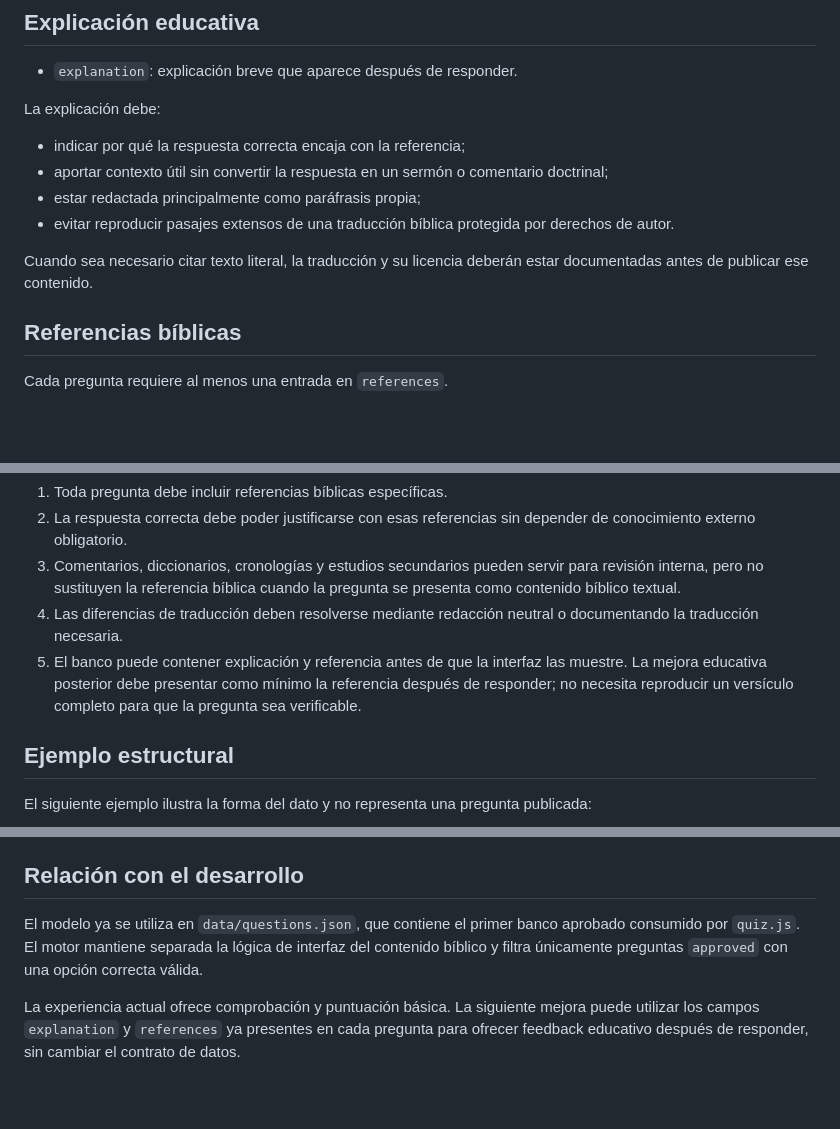
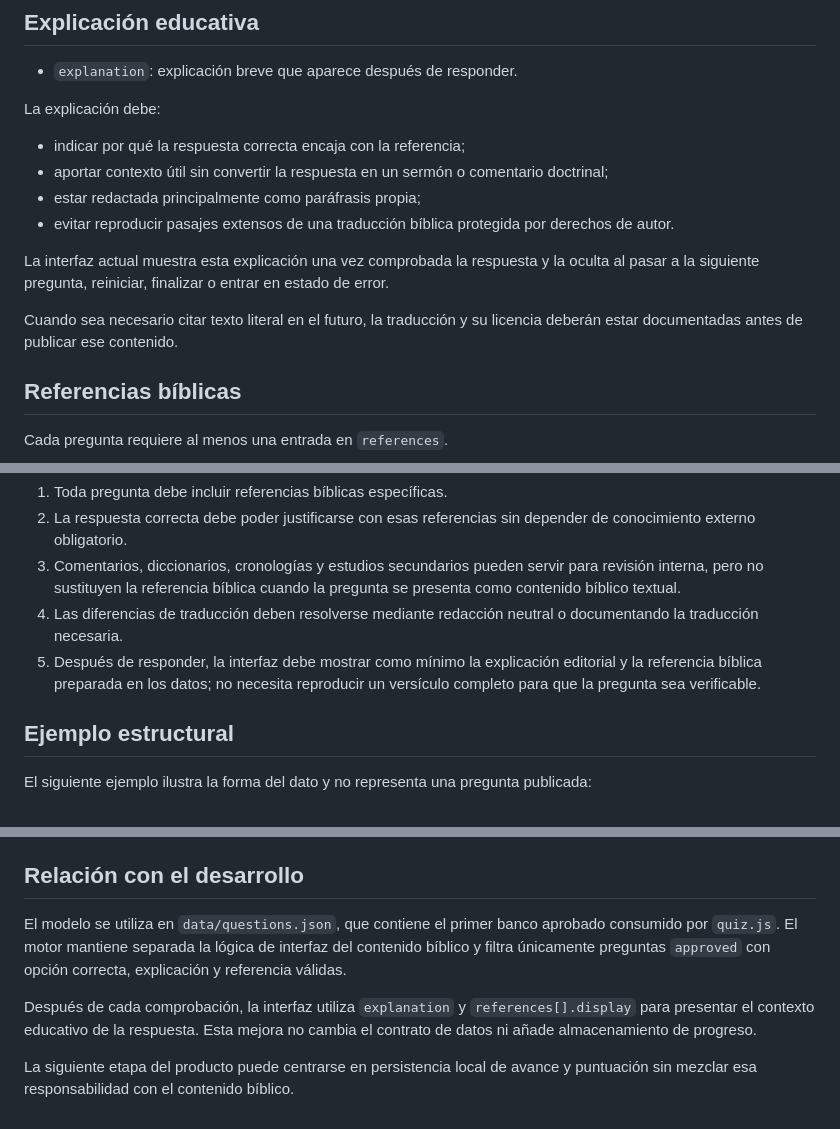
Before and after one commit to neuronova-apps/quiz-bible, a Markdown page: docs/content-model.md, 3 parts joined by grey strips. GitHub-like rendering; blank space fills up the shorter version.

Commit message:
docs: align content model with visible feedback

```diff
--- a/docs/content-model.md
+++ b/docs/content-model.md
@@ -84,7 +84,9 @@ La explicación debe:
 - estar redactada principalmente como paráfrasis propia;
 - evitar reproducir pasajes extensos de una traducción bíblica protegida por derechos de autor.
 
-Cuando sea necesario citar texto literal, la traducción y su licencia deberán estar documentadas antes de publicar ese contenido.
+La interfaz actual muestra esta explicación una vez comprobada la respuesta y la oculta al pasar a la siguiente pregunta, reiniciar, finalizar o entrar en estado de error.
+
+Cuando sea necesario citar texto literal en el futuro, la traducción y su licencia deberán estar documentadas antes de publicar ese contenido.
 
 ## Referencias bíblicas
 
@@ -121,7 +125,7 @@ Para el MVP:
 2. La respuesta correcta debe poder justificarse con esas referencias sin depender de conocimiento externo obligatorio.
 3. Comentarios, diccionarios, cronologías y estudios secundarios pueden servir para revisión interna, pero no sustituyen la referencia bíblica cuando la pregunta se presenta como contenido bíblico textual.
 4. Las diferencias de traducción deben resolverse mediante redacción neutral o documentando la traducción necesaria.
-5. El banco puede contener explicación y referencia antes de que la interfaz las muestre. La mejora educativa posterior debe presentar como mínimo la referencia después de responder; no necesita reproducir un versículo completo para que la pregunta sea verificable.
+5. Después de responder, la interfaz debe mostrar como mínimo la explicación editorial y la referencia bíblica preparada en los datos; no necesita reproducir un versículo completo para que la pregunta sea verificable.
 
 ## Ejemplo estructural
 
@@ -176,6 +180,8 @@ El siguiente ejemplo ilustra la forma del dato y no representa una pregunta publ
 
 ## Relación con el desarrollo
 
-El modelo ya se utiliza en `data/questions.json`, que contiene el primer banco aprobado consumido por `quiz.js`. El motor mantiene separada la lógica de interfaz del contenido bíblico y filtra únicamente preguntas `approved` con una opción correcta válida.
+El modelo se utiliza en `data/questions.json`, que contiene el primer banco aprobado consumido por `quiz.js`. El motor mantiene separada la lógica de interfaz del contenido bíblico y filtra únicamente preguntas `approved` con opción correcta, explicación y referencia válidas.
 
-La experiencia actual ofrece comprobación y puntuación básica. La siguiente mejora puede utilizar los campos `explanation` y `references` ya presentes en cada pregunta para ofrecer feedback educativo después de responder, sin cambiar el contrato de datos.
+Después de cada comprobación, la interfaz utiliza `explanation` y `references[].display` para presentar el contexto educativo de la respuesta. Esta mejora no cambia el contrato de datos ni añade almacenamiento de progreso.
+
+La siguiente etapa del producto puede centrarse en persistencia local de avance y puntuación sin mezclar esa responsabilidad con el contenido bíblico.
```
Also changed, not shown: other parts of docs/content-model.md (+2 -0 lines).
